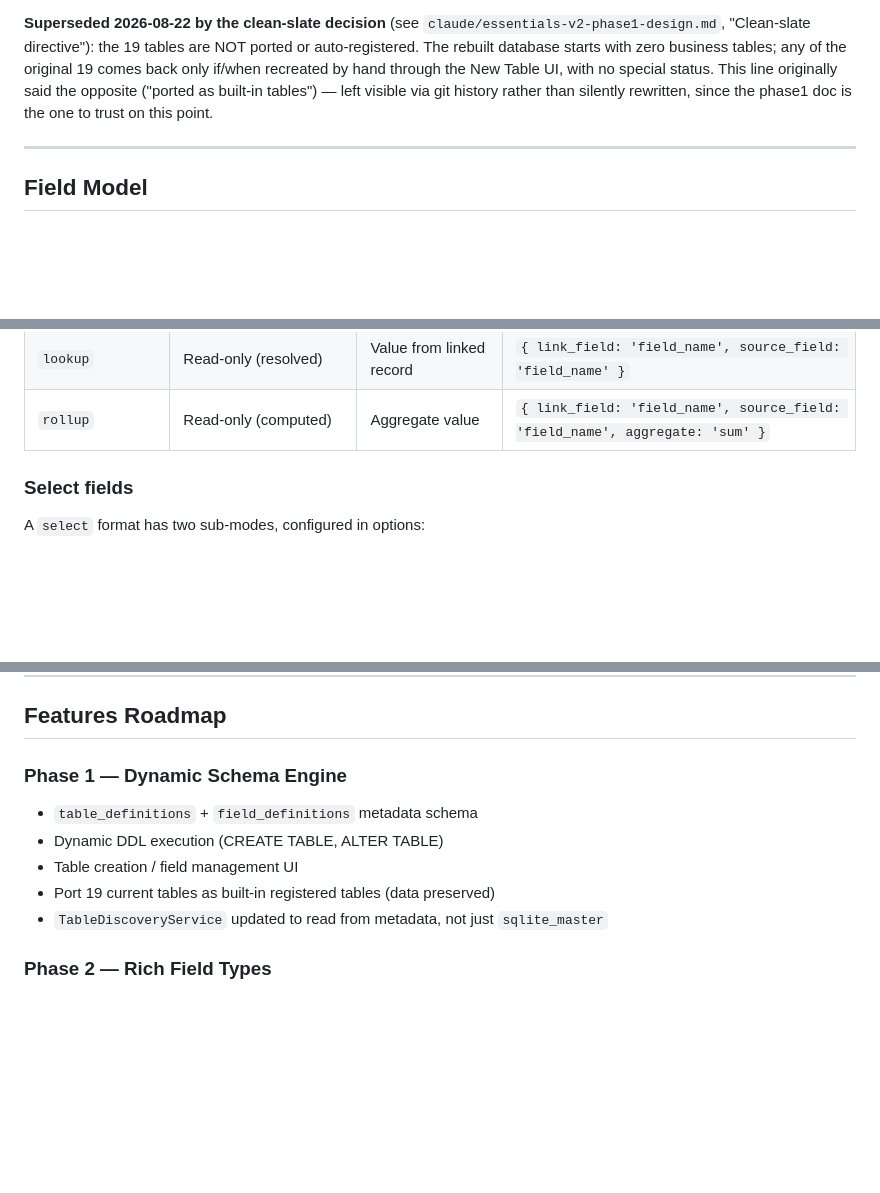
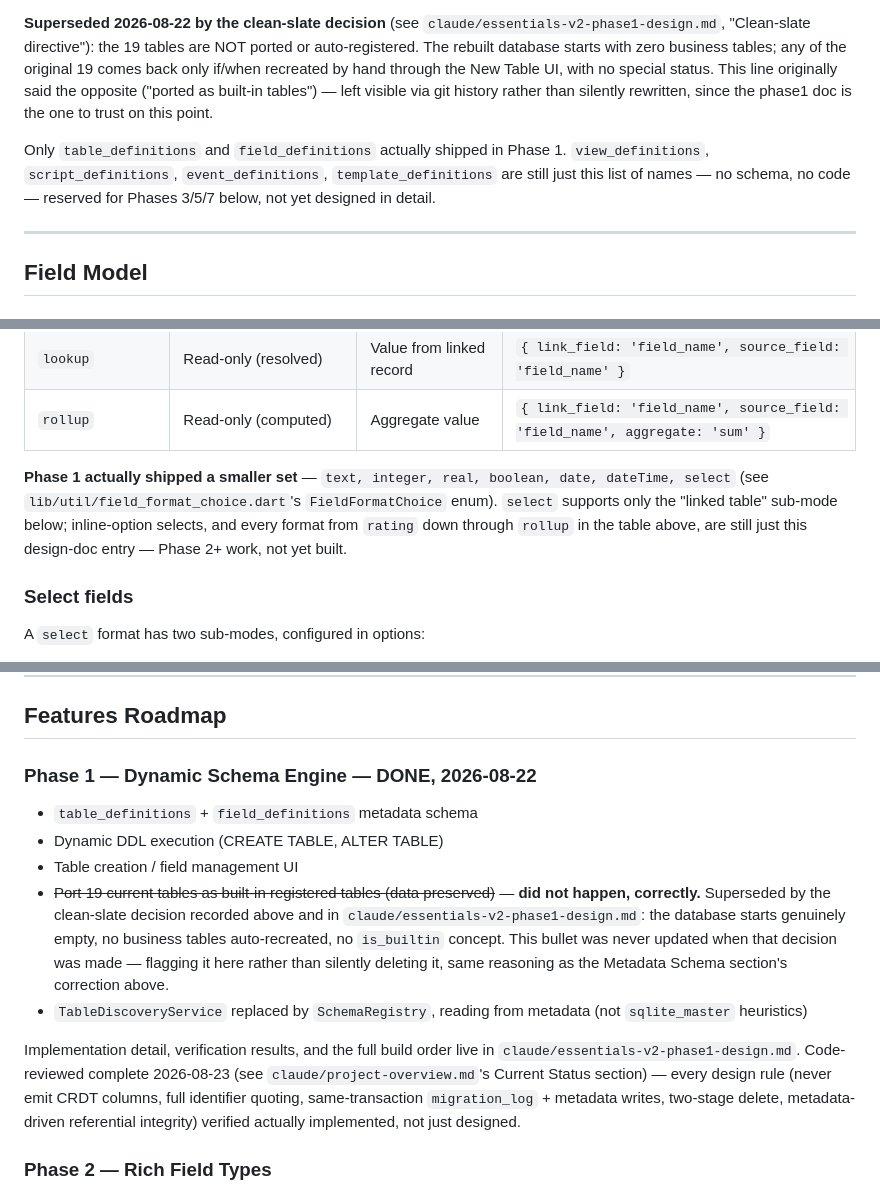
Before and after one commit to Mike134/essentials_app, a Markdown page: claude/essentials-v2-architecture.md, 3 parts joined by grey strips. GitHub-like rendering; blank space fills up the shorter version.

```diff
--- a/claude/essentials-v2-architecture.md
+++ b/claude/essentials-v2-architecture.md
@@ -127,6 +127,8 @@ Note: `format` replaces `field_type`. It is a presentation and input hint, not a
 
 **Superseded 2026-08-22 by the clean-slate decision** (see `claude/essentials-v2-phase1-design.md`, "Clean-slate directive"): the 19 tables are NOT ported or auto-registered. The rebuilt database starts with zero business tables; any of the original 19 comes back only if/when recreated by hand through the New Table UI, with no special status. This line originally said the opposite ("ported as built-in tables") — left visible via git history rather than silently rewritten, since the phase1 doc is the one to trust on this point.
 
+Only `table_definitions` and `field_definitions` actually shipped in Phase 1. `view_definitions`, `script_definitions`, `event_definitions`, `template_definitions` are still just this list of names — no schema, no code — reserved for Phases 3/5/7 below, not yet designed in detail.
+
 ---
 
 ## Field Model
@@ -164,6 +166,8 @@ This mirrors Excel's behavior: a cell holds a value, and a format specification
 | `link_record` | Record picker | Configured display field | `{ table: 'table_name', display_field: 'field_name' }` |
 | `lookup` | Read-only (resolved) | Value from linked record | `{ link_field: 'field_name', source_field: 'field_name' }` |
 | `rollup` | Read-only (computed) | Aggregate value | `{ link_field: 'field_name', source_field: 'field_name', aggregate: 'sum' }` |
+
+**Phase 1 actually shipped a smaller set** — `text, integer, real, boolean, date, dateTime, select` (see `lib/util/field_format_choice.dart`'s `FieldFormatChoice` enum). `select` supports only the "linked table" sub-mode below; inline-option selects, and every format from `rating` down through `rollup` in the table above, are still just this design-doc entry — Phase 2+ work, not yet built.
 
 ### Select fields
 
@@ -268,12 +272,14 @@ Sync mechanism: hub server (`server.dart`) gets a file transfer endpoint alongsi
 
 ## Features Roadmap
 
-### Phase 1 — Dynamic Schema Engine
+### Phase 1 — Dynamic Schema Engine — **DONE, 2026-08-22**
 - `table_definitions` + `field_definitions` metadata schema
 - Dynamic DDL execution (CREATE TABLE, ALTER TABLE)
 - Table creation / field management UI
-- Port 19 current tables as built-in registered tables (data preserved)
-- `TableDiscoveryService` updated to read from metadata, not just `sqlite_master`
+- ~~Port 19 current tables as built-in registered tables (data preserved)~~ — **did not happen, correctly.** Superseded by the clean-slate decision recorded above and in `claude/essentials-v2-phase1-design.md`: the database starts genuinely empty, no business tables auto-recreated, no `is_builtin` concept. This bullet was never updated when that decision was made — flagging it here rather than silently deleting it, same reasoning as the Metadata Schema section's correction above.
+- `TableDiscoveryService` replaced by `SchemaRegistry`, reading from metadata (not `sqlite_master` heuristics)
+
+Implementation detail, verification results, and the full build order live in `claude/essentials-v2-phase1-design.md`. Code-reviewed complete 2026-08-23 (see `claude/project-overview.md`'s Current Status section) — every design rule (never emit CRDT columns, full identifier quoting, same-transaction `migration_log` + metadata writes, two-stage delete, metadata-driven referential integrity) verified actually implemented, not just designed.
 
 ### Phase 2 — Rich Field Types
 - Implement all field types listed above
```
Also changed, not shown: claude/essentials-v2-phase1-handoff.md (added, +60 -0 lines).
